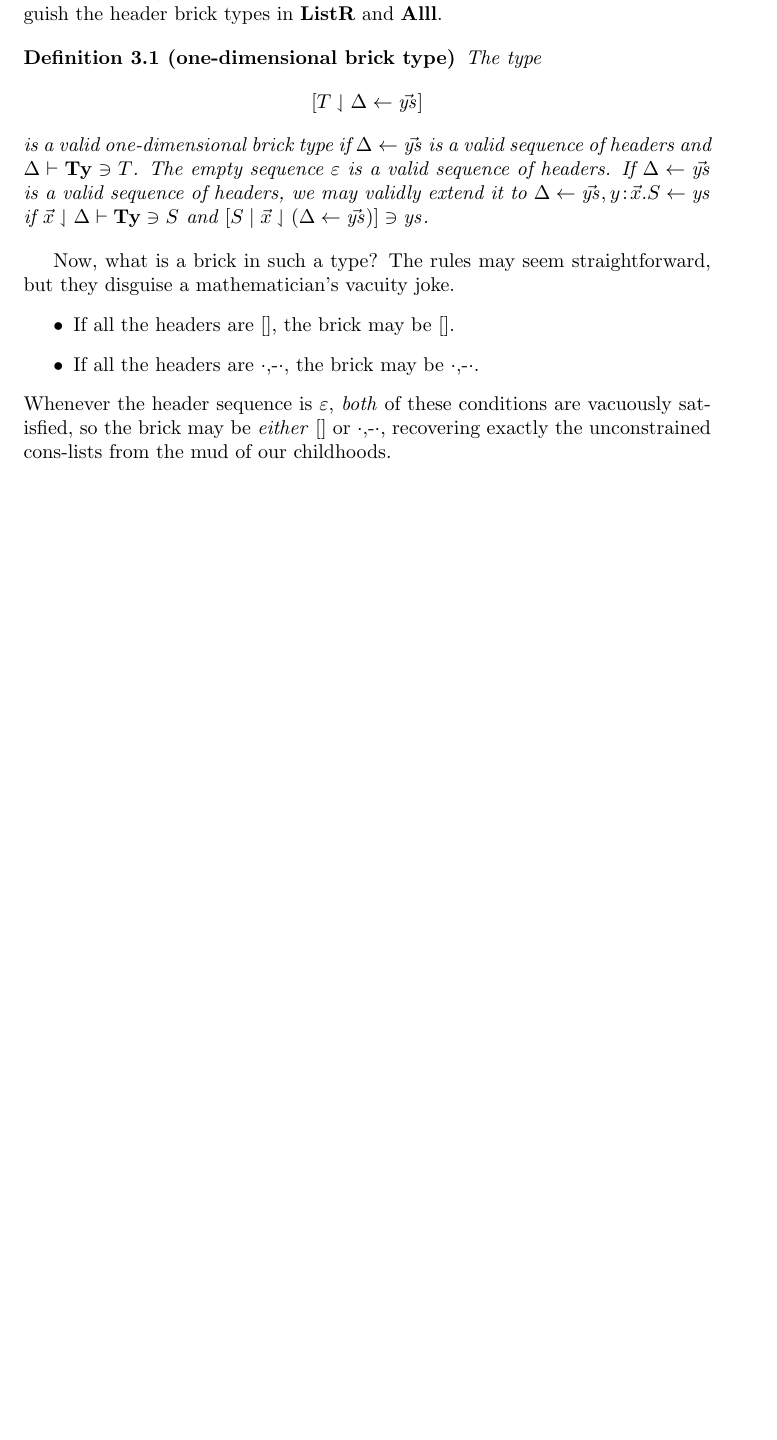
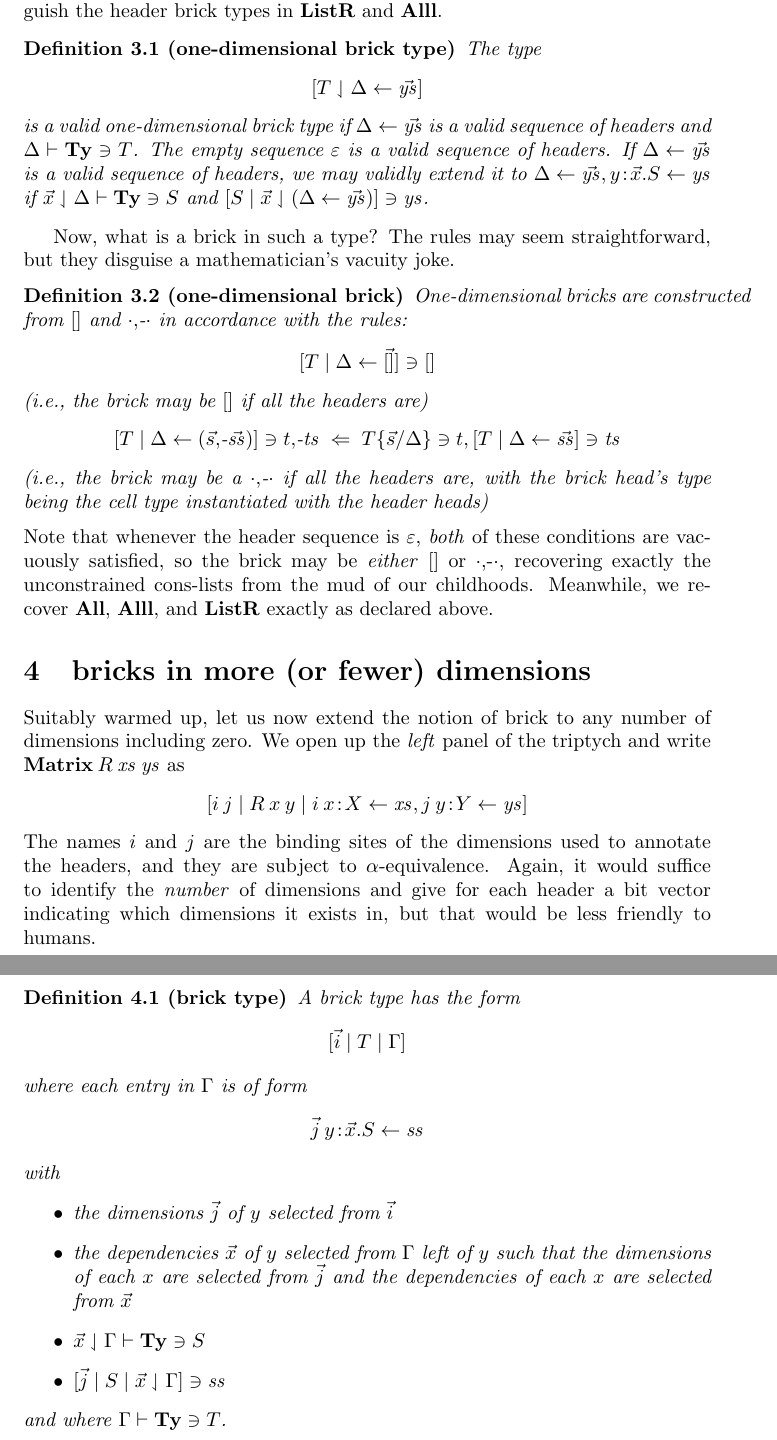
Before and after one commit to msp-strath/bricks, a LaTeX document (writing/notes/notes.tex): part of page 5 of 5 before the commit and two parts of pages 5 and 6 of 6 after it, the two joined at a grey line, cut so that both start at the same text, the shorter picture padded with empty space. Compiled offline with pdfLaTeX.

Commit message:
[ notes ] arrived at higher dimensions

```diff
--- a/writing/notes/notes.tex
+++ b/writing/notes/notes.tex
@@ -181,11 +187,46 @@ We have come good on the idea that the explicit dependencies are what distinguis
 \end{defn}
 
 Now, what is a brick in such a type? The rules may seem straightforward, but they disguise a mathematician's vacuity joke.
-\begin{itemize}
-\item If all the headers are $\nil$, the brick may be $\nil$.
-\item If all the headers are $\cdot\cons\cdot$, the brick may be $\cdot\cons\cdot$.
-\end{itemize}
-Whenever the header sequence is $\emp$, \emph{both} of these conditions are vacuously satisfied, so the brick may be \emph{either} $\nil$ or $\cdot\cons\cdot$, recovering exactly the unconstrained cons-lists from the mud of our childhoods.
+\begin{defn}[one-dimensional brick]
+  One-dimensional bricks are constructed from $\nil$ and $\cdot\cons\cdot$ in accordance with the rules:
+  \[
+  [T\st\Delta\from\vec\nil]\ni\nil
+  \]
+  (i.e., the brick may be $\nil$ if all the headers are)
+  \[
+    [T\st\Delta\from(\vec s\cons\vec\ss)]\ni t\cons\ts \IF
+    T\{\vec s/\Delta\}\ni t, [T\st\Delta\from\vec\ss]\ni \ts
+  \]
+  (i.e., the brick may be a $\cdot\cons\cdot$ if all the headers are, with the brick head's type being the cell type instantiated with the header heads)
+\end{defn}
+Note that whenever the header sequence is $\emp$, \emph{both} of these conditions are vacuously satisfied, so the brick may be \emph{either} $\nil$ or $\cdot\cons\cdot$, recovering exactly the unconstrained cons-lists from the mud of our childhoods. Meanwhile, we recover $\All$, $\Alll$, and $\ListR$ exactly as declared above.
 
 
+\section{bricks in more (or fewer) dimensions}
+
+Suitably warmed up, let us now extend the notion of brick to any number of dimensions including zero. We open up the \emph{left} panel of the triptych and write $\Matrix\:R\:\xs\:\ys$ as
+\[
+[i\s j\st R\:x\:y \st i\g x\hb X\from\xs, j\g y\hb Y\from\ys]
+\]
+The names $i$ and $j$ are the binding sites of the dimensions used to annotate the headers, and they are subject to $\alpha$-equivalence. Again, it would suffice to identify the \emph{number} of dimensions and give for each header a bit vector indicating which dimensions it exists in, but that would be less friendly to humans.
+
+\begin{defn}[brick type]
+  A brick type has the form
+  \[
+  [\vec i \st T \st \Gamma]
+  \]
+  where each entry in $\Gamma$ is of form
+  \[
+  \vec j\g y\hb\vec x.S\from \ss
+  \]
+  with
+  \begin{itemize}
+  \item the dimensions $\vec j$ of $y$ selected from $\vec i$
+  \item the dependencies $\vec x$ of $y$ selected from $\Gamma$ left of $y$ such that the dimensions of each $x$ are selected from $\vec j$ and the dependencies of each $x$ are selected from $\vec x$
+  \item $\vec x\sel\Gamma \vdash \Ty \ni S$
+  \item $[\vec j\st S\st \vec x\sel\Gamma] \ni \ss$
+  \end{itemize}
+  and where $\Gamma\vdash \Ty\ni T$.
+\end{defn}
+
 \end{document}
```
Also changed, not shown: writing/notes/notes.pdf, writing/notes/notes.tex (6 more changed lines).
